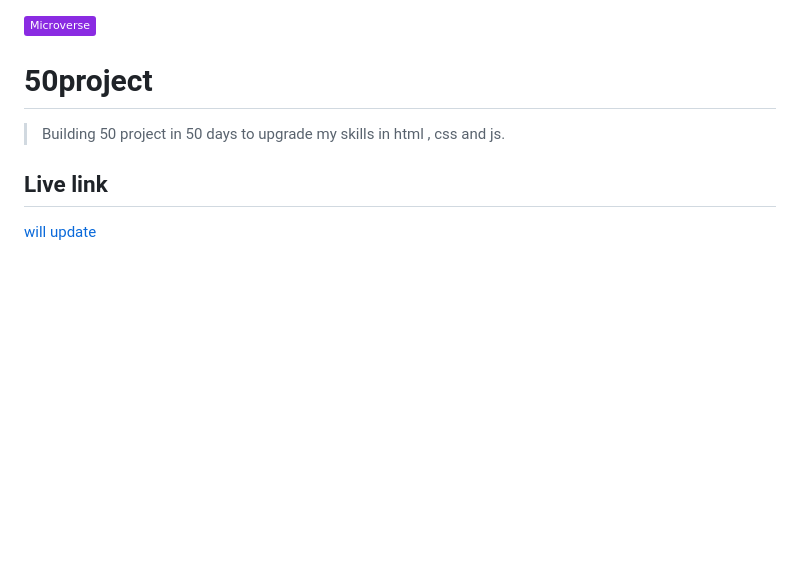
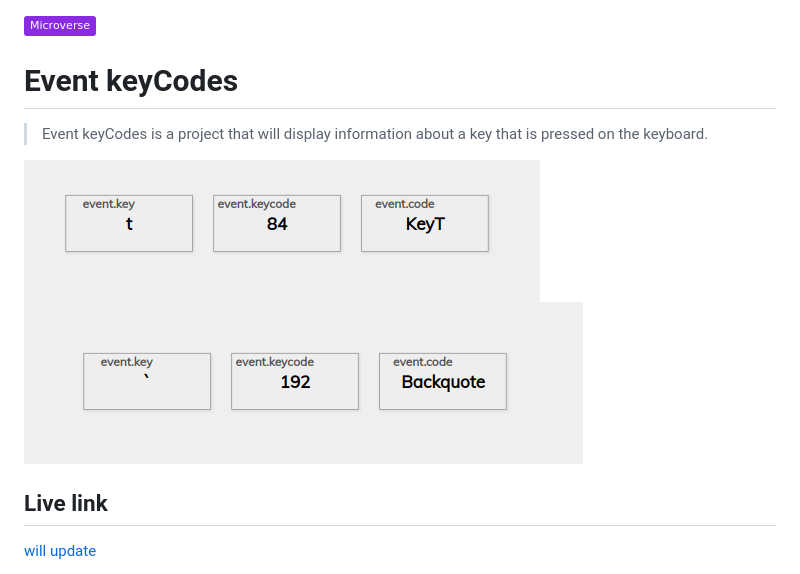
Before and after one commit to Tchilo/50-days-project, a Markdown page: README.md, the part around the change. Drawn GitHub-style; pictures changed too: key.png (added), t.png (added); badges without logos; blank space fills up the shorter version.

```diff
--- a/README.md
+++ b/README.md
@@ -1,9 +1,11 @@
 ![](https://img.shields.io/badge/Microverse-blueviolet)
 
-# 50project
+# Event keyCodes
 
-> Building 50 project in 50 days to upgrade my skills in html , css and js.
+>Event keyCodes is a project that will display information about a key that is pressed on the keyboard.
 
+![](t.png)
+![](key.png)
 
 
 ## Live link
```
